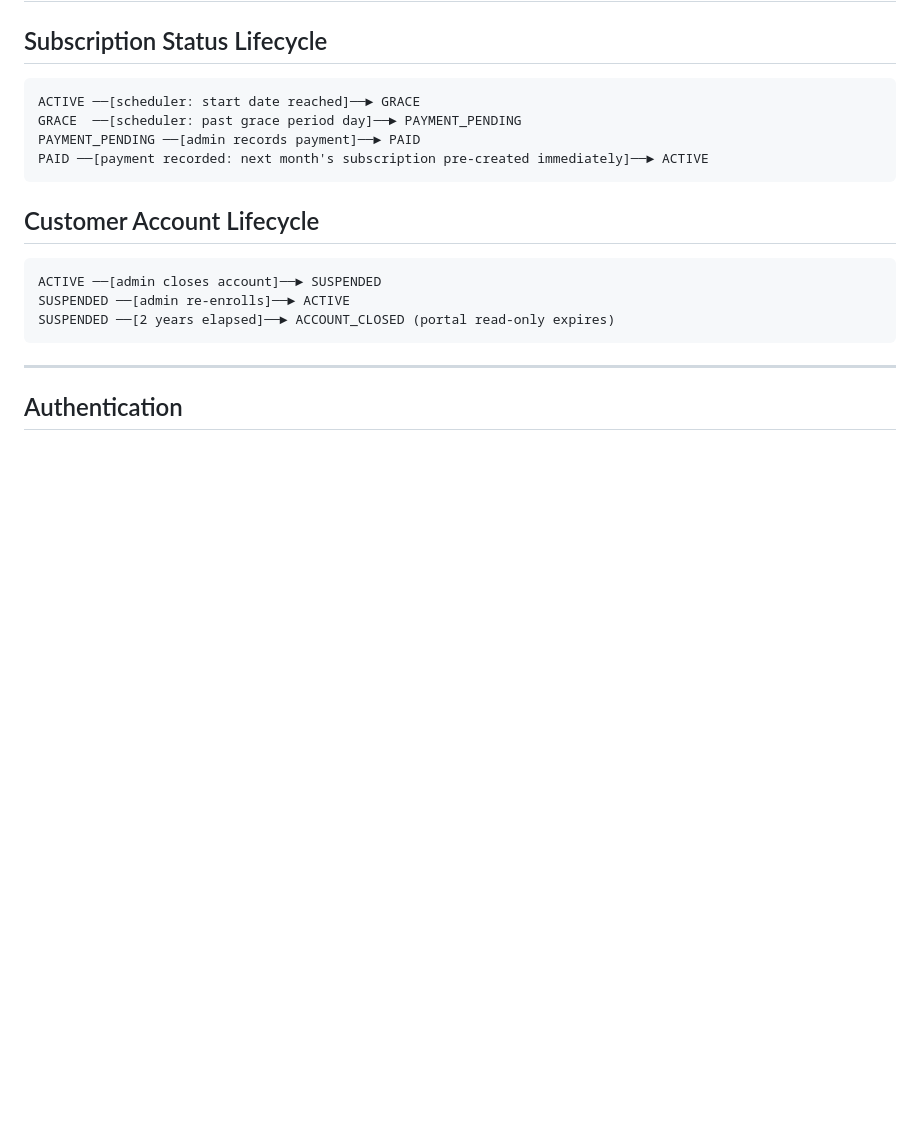
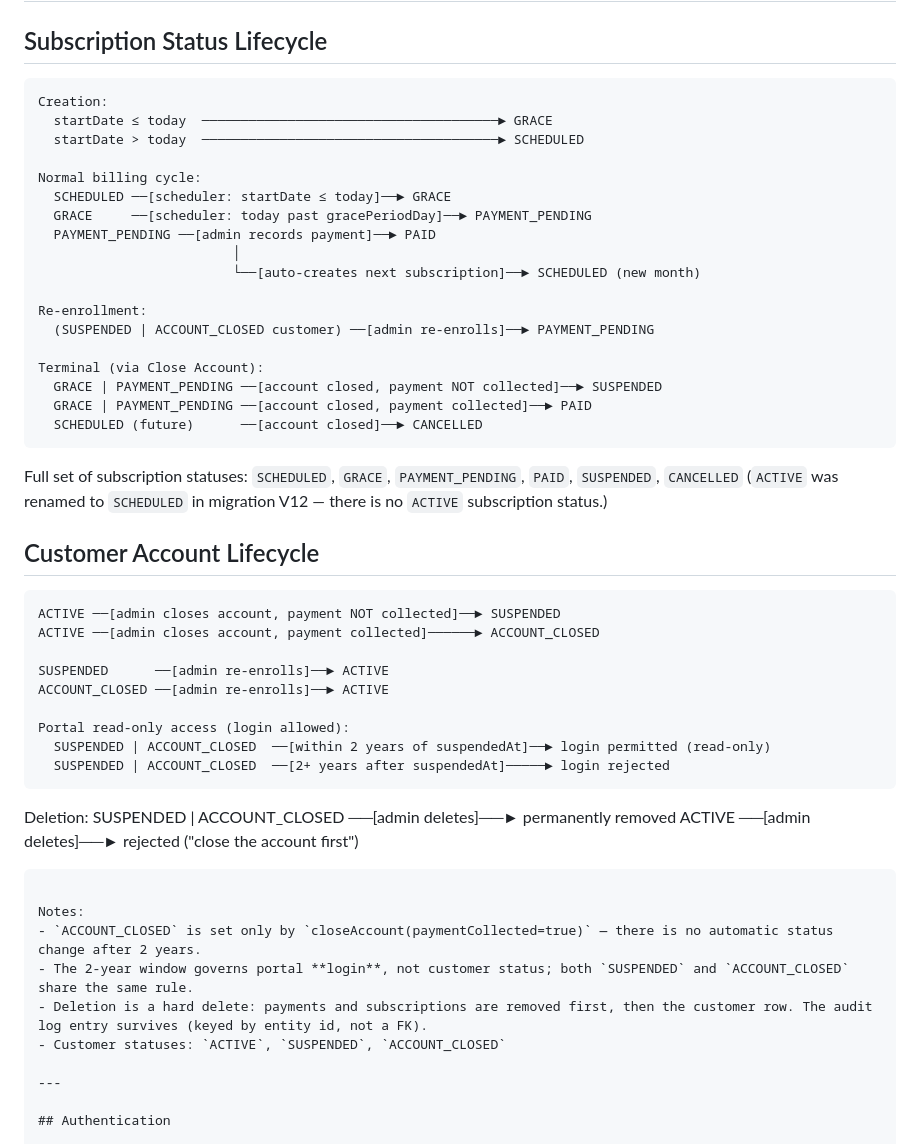
Before and after one commit to lsshyamlal/mecs-cable-billing, a Markdown page: APP_FLOWS.md, the part around the change. GitHub-like rendering; blank space fills up the shorter version.

Commit message:
Docs: correct APP_FLOWS lifecycle diagrams against actual code
- Subscription lifecycle: rename ACTIVE→SCHEDULED (V12 migration), add
  creation paths (GRACE vs SCHEDULED), re-enrollment path, terminal states
  (SUSPENDED/CANCELLED), and note that PAID spawns a new SCHEDULED sub
- Customer lifecycle: split close-account into SUSPENDED/ACCOUNT_CLOSED
  branches, allow re-enrollment from both statuses, clarify 2-year rule
  is a portal login gate (not an auto status transition)
- Add delete flow: blocked for ACTIVE, hard-delete for SUSPENDED/ACCOUNT_CLOSED

Co-Authored-By: Claude Sonnet 4.6 <noreply@anthropic.com>

````diff
--- a/APP_FLOWS.md
+++ b/APP_FLOWS.md
@@ -3,19 +3,53 @@
 ## Subscription Status Lifecycle
 
 ```
-ACTIVE ──[scheduler: start date reached]──► GRACE
-GRACE  ──[scheduler: past grace period day]──► PAYMENT_PENDING
-PAYMENT_PENDING ──[admin records payment]──► PAID
-PAID ──[payment recorded: next month's subscription pre-created immediately]──► ACTIVE
+Creation:
+  startDate ≤ today  ──────────────────────────────────────► GRACE
+  startDate > today  ──────────────────────────────────────► SCHEDULED
+
+Normal billing cycle:
+  SCHEDULED ──[scheduler: startDate ≤ today]──► GRACE
+  GRACE     ──[scheduler: today past gracePeriodDay]──► PAYMENT_PENDING
+  PAYMENT_PENDING ──[admin records payment]──► PAID
+                         │
+                         └──[auto-creates next subscription]──► SCHEDULED (new month)
+
+Re-enrollment:
+  (SUSPENDED | ACCOUNT_CLOSED customer) ──[admin re-enrolls]──► PAYMENT_PENDING
+
+Terminal (via Close Account):
+  GRACE | PAYMENT_PENDING ──[account closed, payment NOT collected]──► SUSPENDED
+  GRACE | PAYMENT_PENDING ──[account closed, payment collected]──► PAID
+  SCHEDULED (future)      ──[account closed]──► CANCELLED
 ```
+
+Full set of subscription statuses: `SCHEDULED`, `GRACE`, `PAYMENT_PENDING`, `PAID`, `SUSPENDED`, `CANCELLED`
+(`ACTIVE` was renamed to `SCHEDULED` in migration V12 — there is no `ACTIVE` subscription status.)
 
 ## Customer Account Lifecycle
 
 ```
-ACTIVE ──[admin closes account]──► SUSPENDED
-SUSPENDED ──[admin re-enrolls]──► ACTIVE
-SUSPENDED ──[2 years elapsed]──► ACCOUNT_CLOSED (portal read-only expires)
+ACTIVE ──[admin closes account, payment NOT collected]──► SUSPENDED
+ACTIVE ──[admin closes account, payment collected]──────► ACCOUNT_CLOSED
+
+SUSPENDED      ──[admin re-enrolls]──► ACTIVE
+ACCOUNT_CLOSED ──[admin re-enrolls]──► ACTIVE
+
+Portal read-only access (login allowed):
+  SUSPENDED | ACCOUNT_CLOSED  ──[within 2 years of suspendedAt]──► login permitted (read-only)
+  SUSPENDED | ACCOUNT_CLOSED  ──[2+ years after suspendedAt]─────► login rejected
 ```
+
+Deletion:
+  SUSPENDED | ACCOUNT_CLOSED ──[admin deletes]──► permanently removed
+  ACTIVE ──[admin deletes]──► rejected ("close the account first")
+```
+
+Notes:
+- `ACCOUNT_CLOSED` is set only by `closeAccount(paymentCollected=true)` — there is no automatic status change after 2 years.
+- The 2-year window governs portal **login**, not customer status; both `SUSPENDED` and `ACCOUNT_CLOSED` share the same rule.
+- Deletion is a hard delete: payments and subscriptions are removed first, then the customer row. The audit log entry survives (keyed by entity id, not a FK).
+- Customer statuses: `ACTIVE`, `SUSPENDED`, `ACCOUNT_CLOSED`
 
 ---
 
````
